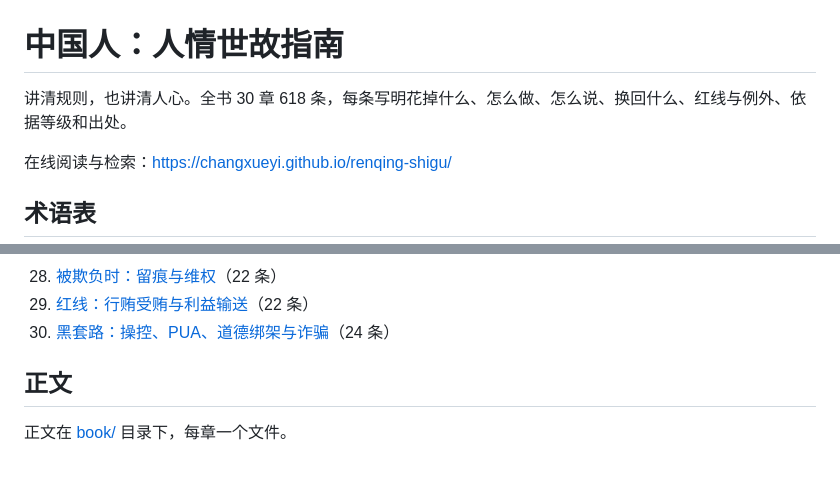
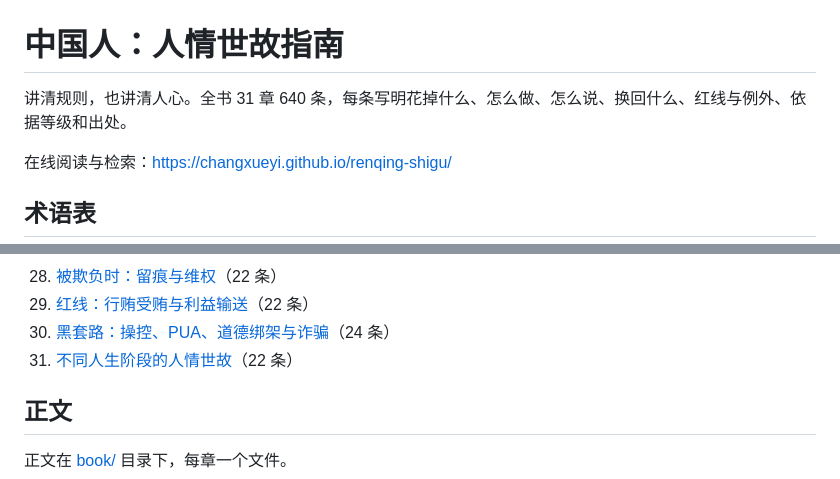
Before and after one commit to changxueyi/renqing-shigu, a Markdown page: README.md, 2 parts joined by grey strips. Drawn GitHub-style.

Commit message:
第 31 章：不同人生阶段的人情世故；31 章正文完成

```diff
--- a/README.md
+++ b/README.md
@@ -1,6 +1,6 @@
 # 中国人：人情世故指南
 
-讲清规则，也讲清人心。全书 30 章 618 条，每条写明花掉什么、怎么做、怎么说、换回什么、红线与例外、依据等级和出处。
+讲清规则，也讲清人心。全书 31 章 640 条，每条写明花掉什么、怎么做、怎么说、换回什么、红线与例外、依据等级和出处。
 
 在线阅读与检索：<https://changxueyi.github.io/renqing-shigu/>
 
@@ -42,6 +42,7 @@
 28. [被欺负时：留痕与维权](book/28-被欺负时的留痕与维权.md)（22 条）
 29. [红线：行贿受贿与利益输送](book/29-红线行贿受贿与利益输送.md)（22 条）
 30. [黑套路：操控、PUA、道德绑架与诈骗](book/30-黑套路操控PUA道德绑架与诈骗.md)（24 条）
+31. [不同人生阶段的人情世故](book/31-不同人生阶段的人情世故.md)（22 条）
 
 ## 正文
 
```
Also changed, not shown: book/31-不同人生阶段的人情世故.md (added, +212 -0 lines).
